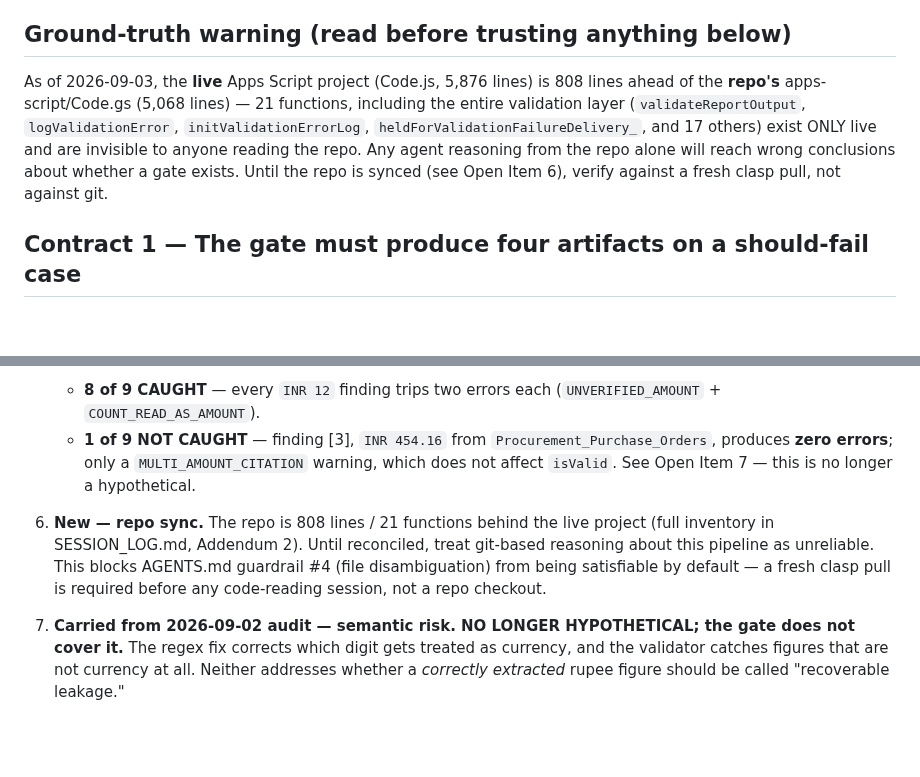
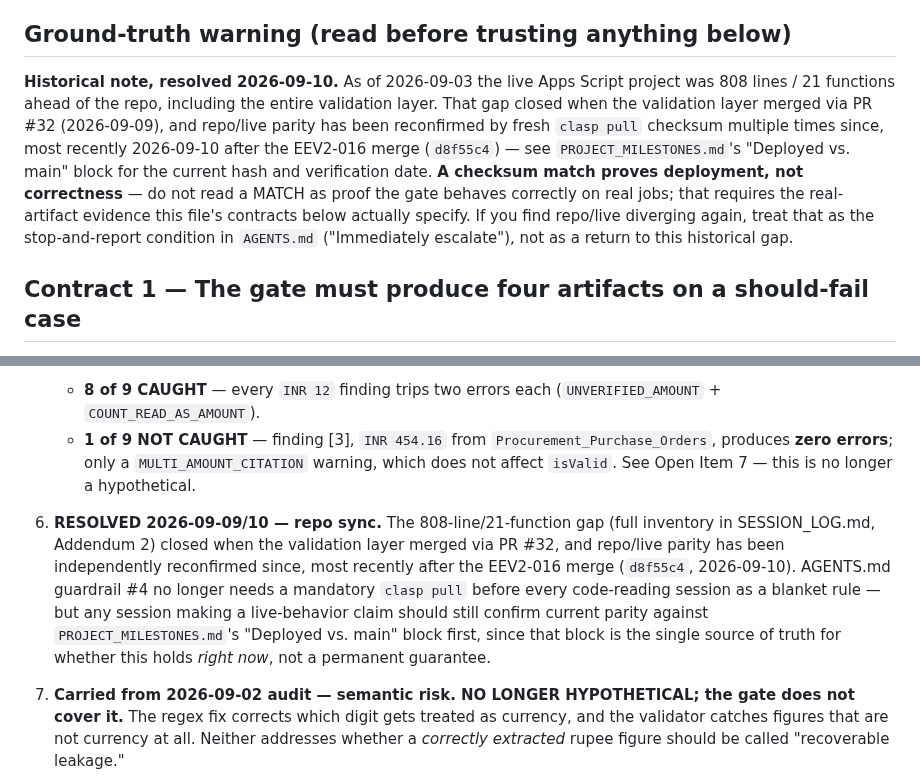
Before and after one commit to tcbhagat/constrovet-website, a Markdown page: CONTRACTS.md, 2 parts joined by grey strips. GitHub-like rendering; blank space fills up the shorter version.

```diff
--- a/CONTRACTS.md
+++ b/CONTRACTS.md
@@ -4,7 +4,7 @@ This is the formal spec any agent or contributor must satisfy before saying "the
 
 ## Ground-truth warning (read before trusting anything below)
 
-As of 2026-09-03, the **live** Apps Script project (Code.js, 5,876 lines) is 808 lines ahead of the **repo's** apps-script/Code.gs (5,068 lines) — 21 functions, including the entire validation layer (`validateReportOutput`, `logValidationError`, `initValidationErrorLog`, `heldForValidationFailureDelivery_`, and 17 others) exist ONLY live and are invisible to anyone reading the repo. Any agent reasoning from the repo alone will reach wrong conclusions about whether a gate exists. Until the repo is synced (see Open Item 6), verify against a fresh clasp pull, not against git.
+**Historical note, resolved 2026-09-10.** As of 2026-09-03 the live Apps Script project was 808 lines / 21 functions ahead of the repo, including the entire validation layer. That gap closed when the validation layer merged via PR #32 (2026-09-09), and repo/live parity has been reconfirmed by fresh `clasp pull` checksum multiple times since, most recently 2026-09-10 after the EEV2-016 merge (`d8f55c4`) — see `PROJECT_MILESTONES.md`'s "Deployed vs. main" block for the current hash and verification date. **A checksum match proves deployment, not correctness** — do not read a MATCH as proof the gate behaves correctly on real jobs; that requires the real-artifact evidence this file's contracts below actually specify. If you find repo/live diverging again, treat that as the stop-and-report condition in `AGENTS.md` ("Immediately escalate"), not as a return to this historical gap.
 
 ## Contract 1 — The gate must produce four artifacts on a should-fail case
 
@@ -100,7 +100,7 @@ Therefore: **pin the canary submission's respondent/submitter address to an inte
    - **8 of 9 CAUGHT** — every `INR 12` finding trips two errors each (`UNVERIFIED_AMOUNT` + `COUNT_READ_AS_AMOUNT`).
    - **1 of 9 NOT CAUGHT** — finding [3], `INR 454.16` from `Procurement_Purchase_Orders`, produces **zero errors**; only a `MULTI_AMOUNT_CITATION` warning, which does not affect `isValid`. See Open Item 7 — this is no longer a hypothetical.
 
-6. **New — repo sync.** The repo is 808 lines / 21 functions behind the live project (full inventory in SESSION_LOG.md, Addendum 2). Until reconciled, treat git-based reasoning about this pipeline as unreliable. This blocks AGENTS.md guardrail #4 (file disambiguation) from being satisfiable by default — a fresh clasp pull is required before any code-reading session, not a repo checkout.
+6. **RESOLVED 2026-09-09/10 — repo sync.** The 808-line/21-function gap (full inventory in SESSION_LOG.md, Addendum 2) closed when the validation layer merged via PR #32, and repo/live parity has been independently reconfirmed since, most recently after the EEV2-016 merge (`d8f55c4`, 2026-09-10). AGENTS.md guardrail #4 no longer needs a mandatory `clasp pull` before every code-reading session as a blanket rule — but any session making a live-behavior claim should still confirm current parity against `PROJECT_MILESTONES.md`'s "Deployed vs. main" block first, since that block is the single source of truth for whether this holds *right now*, not a permanent guarantee.
 
 7. **Carried from 2026-09-02 audit — semantic risk. NO LONGER HYPOTHETICAL; the gate does not cover it.** The regex fix corrects which digit gets treated as currency, and the validator catches figures that are not currency at all. Neither addresses whether a *correctly extracted* rupee figure should be called "recoverable leakage."
 
```
Also changed, not shown: CONTRACTS_wording_proposal_20260910.md (deleted, +0 -102 lines), SESSION_LOG.md (+21 -0 lines).
